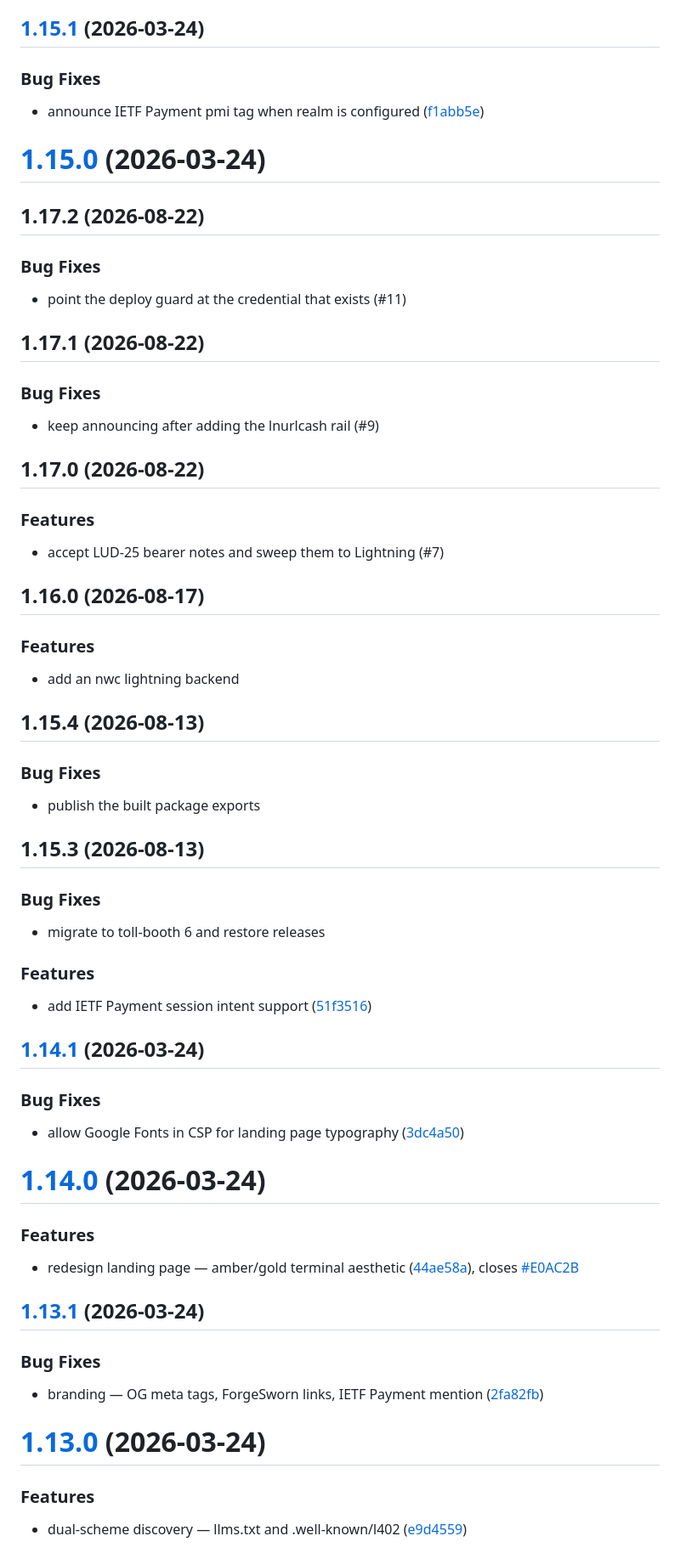
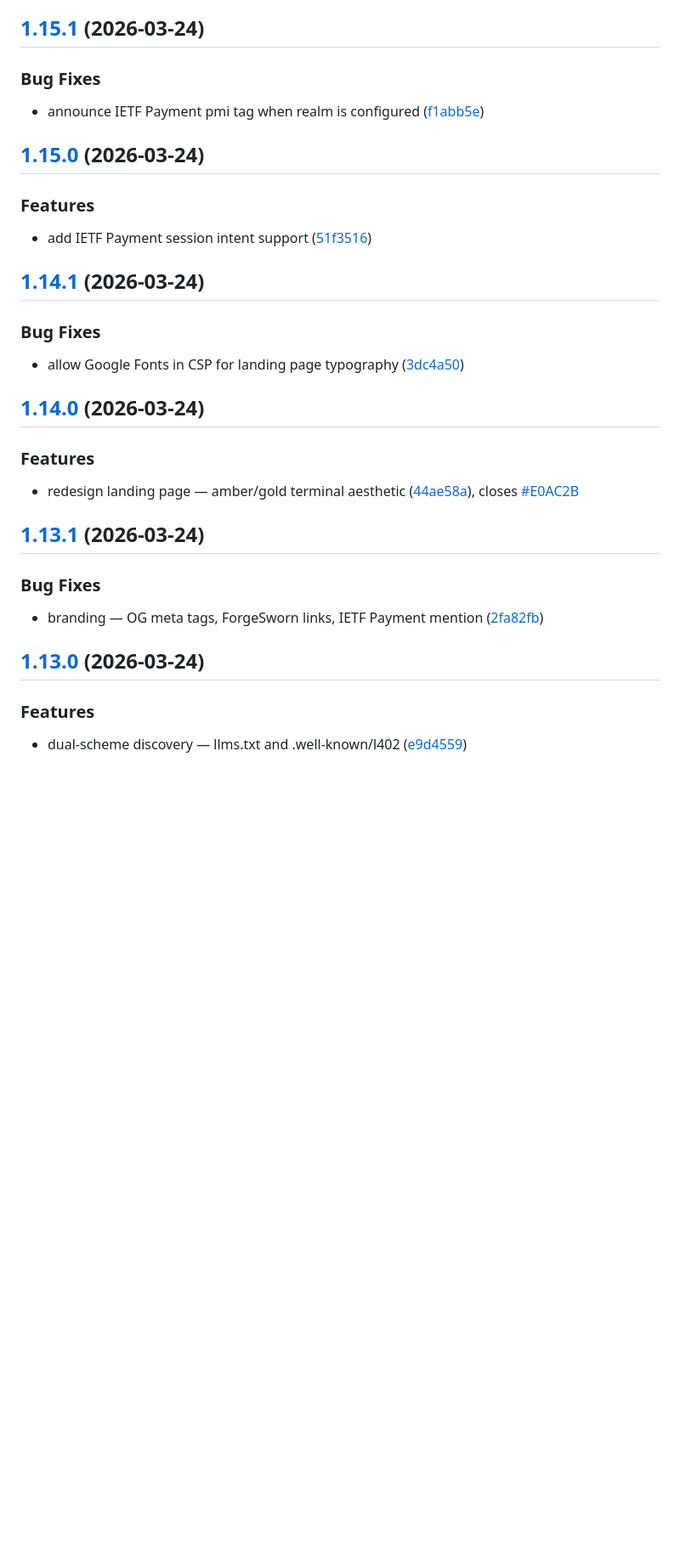
Before and after one commit to TheCryptoDonkey/satgate, a Markdown page: CHANGELOG.md, the part around one of its changes. Shown at 85% size. Drawn GitHub-style; blank space fills up the shorter version.

```diff
--- a/CHANGELOG.md
+++ b/CHANGELOG.md
@@ -21,55 +59,7 @@
 
 * announce IETF Payment pmi tag when realm is configured ([f1abb5e](https://github.com/TheCryptoDonkey/satgate/commit/f1abb5e0f3a82337a0624faf44e6742522b2f44d))
 
-# [1.15.0](https://github.com/TheCryptoDonkey/satgate/compare/v1.14.1...v1.15.0) (2026-03-24)
-
-## 1.17.2 (2026-08-22)
-
-### Bug Fixes
-
-- point the deploy guard at the credential that exists (#11)
-
-
-
-## 1.17.1 (2026-08-22)
-
-### Bug Fixes
-
-- keep announcing after adding the lnurlcash rail (#9)
-
-
-
-## 1.17.0 (2026-08-22)
-
-### Features
-
-- accept LUD-25 bearer notes and sweep them to Lightning (#7)
-
-
-
-## 1.16.0 (2026-08-17)
-
-### Features
-
-- add an nwc lightning backend
-
-
-
-## 1.15.4 (2026-08-13)
-
-### Bug Fixes
-
-- publish the built package exports
-
-
-
-## 1.15.3 (2026-08-13)
-
-### Bug Fixes
-
-- migrate to toll-booth 6 and restore releases
-
-
+## [1.15.0](https://github.com/TheCryptoDonkey/satgate/compare/v1.14.1...v1.15.0) (2026-03-24)
 
 
 ### Features
@@ -83,7 +73,7 @@
 
 * allow Google Fonts in CSP for landing page typography ([3dc4a50](https://github.com/TheCryptoDonkey/satgate/commit/3dc4a50286c03219bf49d39f35fc508a098cd16f))
 
-# [1.14.0](https://github.com/TheCryptoDonkey/satgate/compare/v1.13.1...v1.14.0) (2026-03-24)
+## [1.14.0](https://github.com/TheCryptoDonkey/satgate/compare/v1.13.1...v1.14.0) (2026-03-24)
 
 
 ### Features
@@ -97,7 +87,7 @@
 
 * branding — OG meta tags, ForgeSworn links, IETF Payment mention ([2fa82fb](https://github.com/TheCryptoDonkey/satgate/commit/2fa82fb07a2a19e61a2bf86b4fb261f1da9d0dcf))
 
-# [1.13.0](https://github.com/TheCryptoDonkey/satgate/compare/v1.12.1...v1.13.0) (2026-03-24)
+## [1.13.0](https://github.com/TheCryptoDonkey/satgate/compare/v1.12.1...v1.13.0) (2026-03-24)
 
 
 ### Features
```
Also changed, not shown: other parts of CHANGELOG.md (+51 -13 lines).
